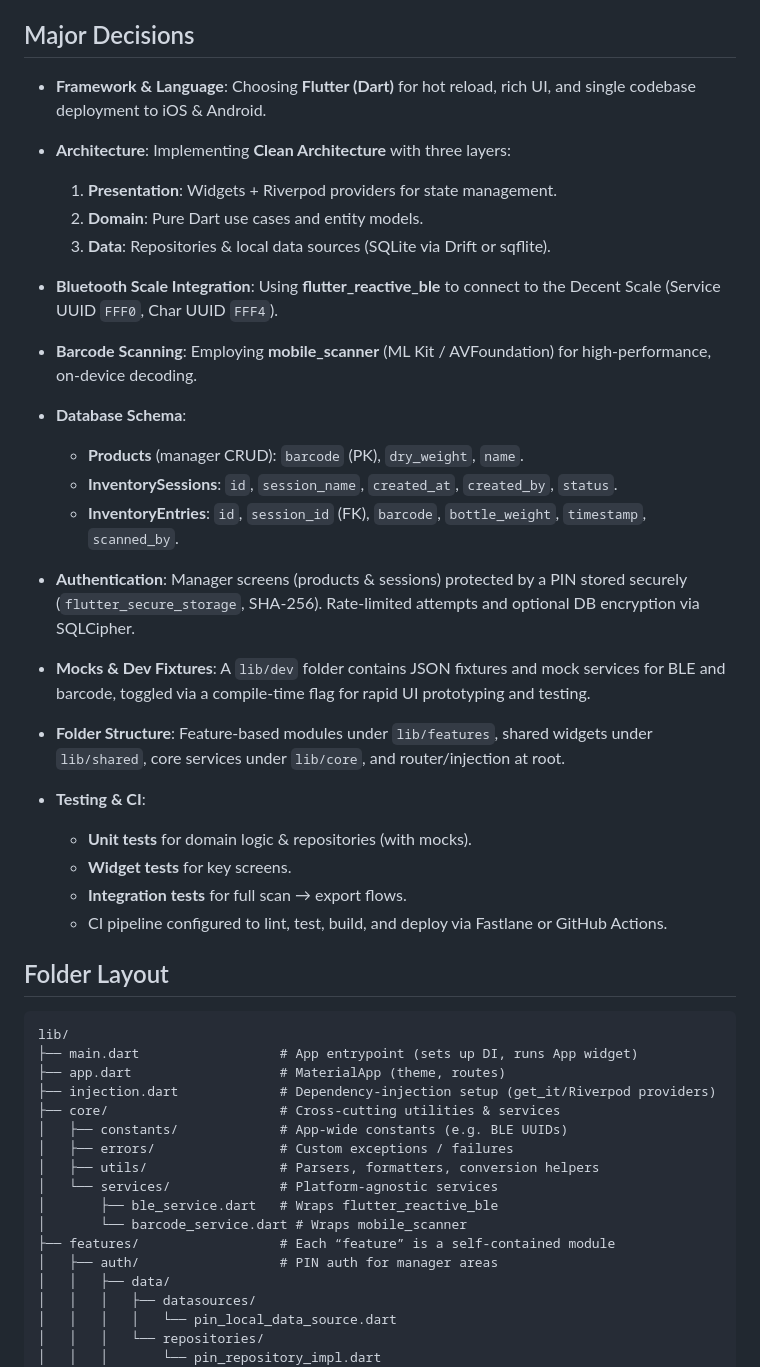
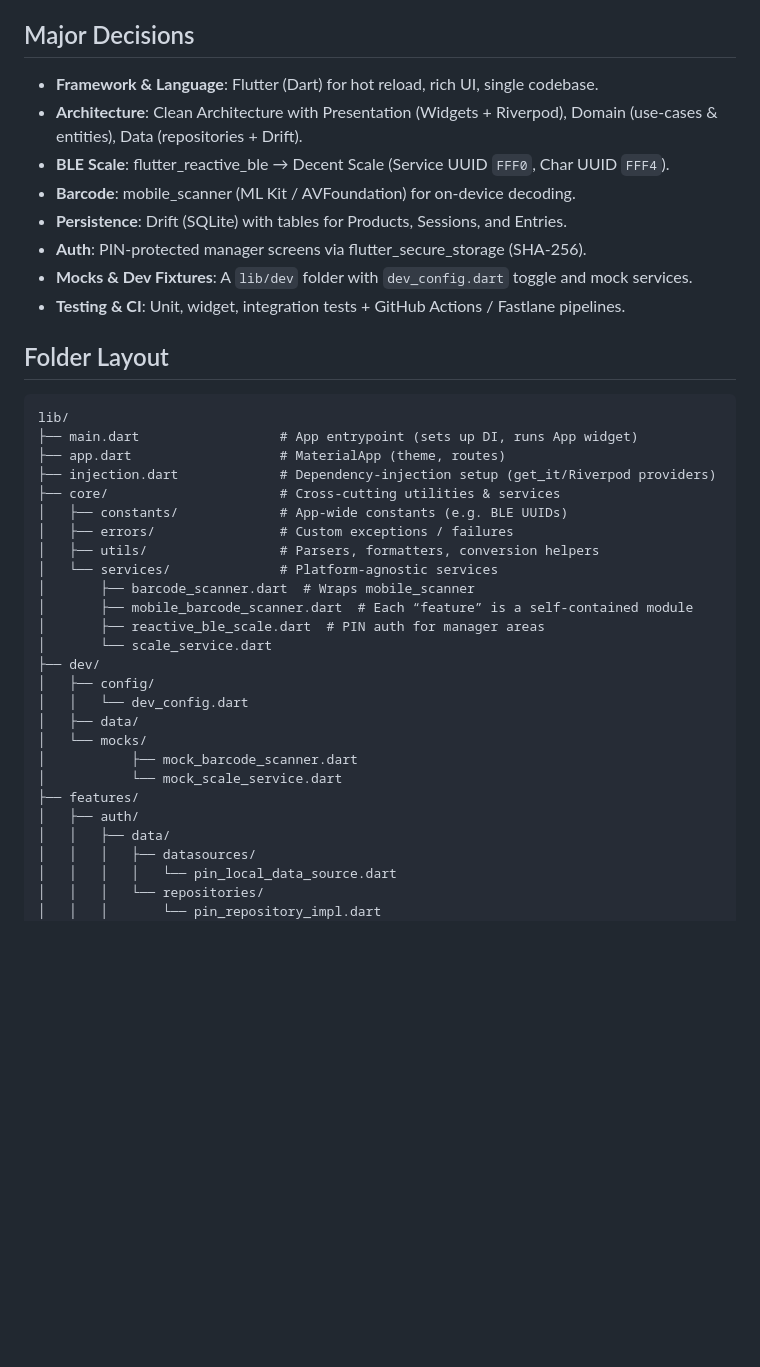
Before and after one commit to goingloud/Barkeeper, a Markdown page: README.md, the part around the change printed below. Drawn GitHub-style; blank space fills up the shorter version.

```diff
--- a/README.md
+++ b/README.md
@@ -12,33 +12,14 @@ A cross-platform mobile application to streamline bar inventory management by in
 
 ## Major Decisions
 
-- **Framework & Language**: Choosing **Flutter (Dart)** for hot reload, rich UI, and single codebase deployment to iOS & Android.
-
-- **Architecture**: Implementing **Clean Architecture** with three layers:
-  1. **Presentation**: Widgets + Riverpod providers for state management.
-  2. **Domain**: Pure Dart use cases and entity models.
-  3. **Data**: Repositories & local data sources (SQLite via Drift or sqflite).
-
-- **Bluetooth Scale Integration**: Using **flutter_reactive_ble** to connect to the Decent Scale (Service UUID `FFF0`, Char UUID `FFF4`).
-
-- **Barcode Scanning**: Employing **mobile_scanner** (ML Kit / AVFoundation) for high-performance, on-device decoding.
-
-- **Database Schema**:
-  - **Products** (manager CRUD): `barcode` (PK), `dry_weight`, `name`.
-  - **InventorySessions**: `id`, `session_name`, `created_at`, `created_by`, `status`.
-  - **InventoryEntries**: `id`, `session_id` (FK), `barcode`, `bottle_weight`, `timestamp`, `scanned_by`.
-
-- **Authentication**: Manager screens (products & sessions) protected by a PIN stored securely (`flutter_secure_storage`, SHA-256). Rate-limited attempts and optional DB encryption via SQLCipher.
-
-- **Mocks & Dev Fixtures**: A `lib/dev` folder contains JSON fixtures and mock services for BLE and barcode, toggled via a compile-time flag for rapid UI prototyping and testing.
-
-- **Folder Structure**: Feature-based modules under `lib/features`, shared widgets under `lib/shared`, core services under `lib/core`, and router/injection at root.
-
-- **Testing & CI**:
-  - **Unit tests** for domain logic & repositories (with mocks).
-  - **Widget tests** for key screens.
-  - **Integration tests** for full scan → export flows.
-  - CI pipeline configured to lint, test, build, and deploy via Fastlane or GitHub Actions.
+- **Framework & Language**: Flutter (Dart) for hot reload, rich UI, single codebase.
+- **Architecture**: Clean Architecture with Presentation (Widgets + Riverpod), Domain (use-cases & entities), Data (repositories + Drift).
+- **BLE Scale**: flutter_reactive_ble → Decent Scale (Service UUID `FFF0`, Char UUID `FFF4`).
+- **Barcode**: mobile_scanner (ML Kit / AVFoundation) for on-device decoding.
+- **Persistence**: Drift (SQLite) with tables for Products, Sessions, and Entries.
+- **Auth**: PIN-protected manager screens via flutter_secure_storage (SHA-256).
+- **Mocks & Dev Fixtures**: A `lib/dev` folder with `dev_config.dart` toggle and mock services.
+- **Testing & CI**: Unit, widget, integration tests + GitHub Actions / Fastlane pipelines.
 
 ## Folder Layout
 
@@ -52,10 +33,19 @@ lib/
 │   ├── errors/                # Custom exceptions / failures
 │   ├── utils/                 # Parsers, formatters, conversion helpers
 │   └── services/              # Platform-agnostic services
-│       ├── ble_service.dart   # Wraps flutter_reactive_ble
-│       └── barcode_service.dart # Wraps mobile_scanner
-├── features/                  # Each “feature” is a self-contained module
-│   ├── auth/                  # PIN auth for manager areas
+│       ├── barcode_scanner.dart  # Wraps mobile_scanner
+│       ├── mobile_barcode_scanner.dart  # Each “feature” is a self-contained module
+│       ├── reactive_ble_scale.dart  # PIN auth for manager areas
+│       └── scale_service.dart
+├── dev/
+│   ├── config/
+│   │   └── dev_config.dart
+│   ├── data/
+│   └── mocks/
+│           ├── mock_barcode_scanner.dart
+│           └── mock_scale_service.dart
+├── features/
+│   ├── auth/
 │   │   ├── data/
 │   │   │   ├── datasources/
 │   │   │   │   └── pin_local_data_source.dart
```
Also changed, not shown: other parts of README.md (+39 -8 lines).
